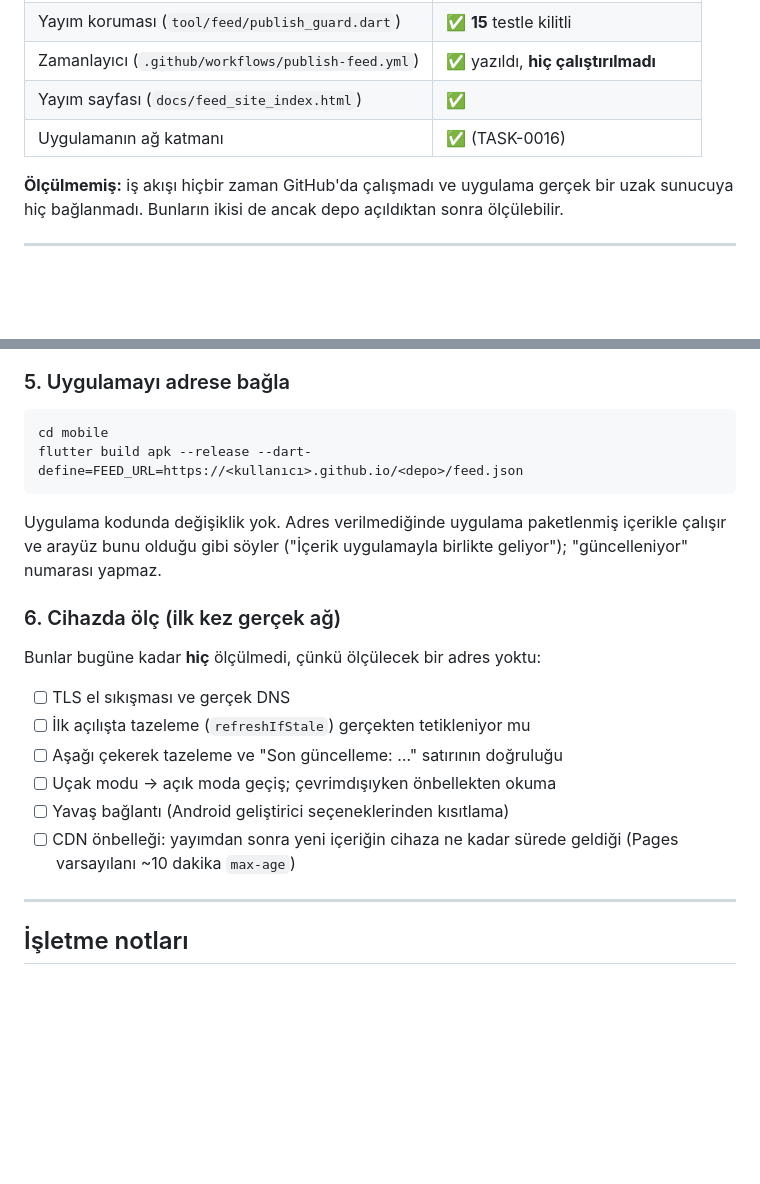
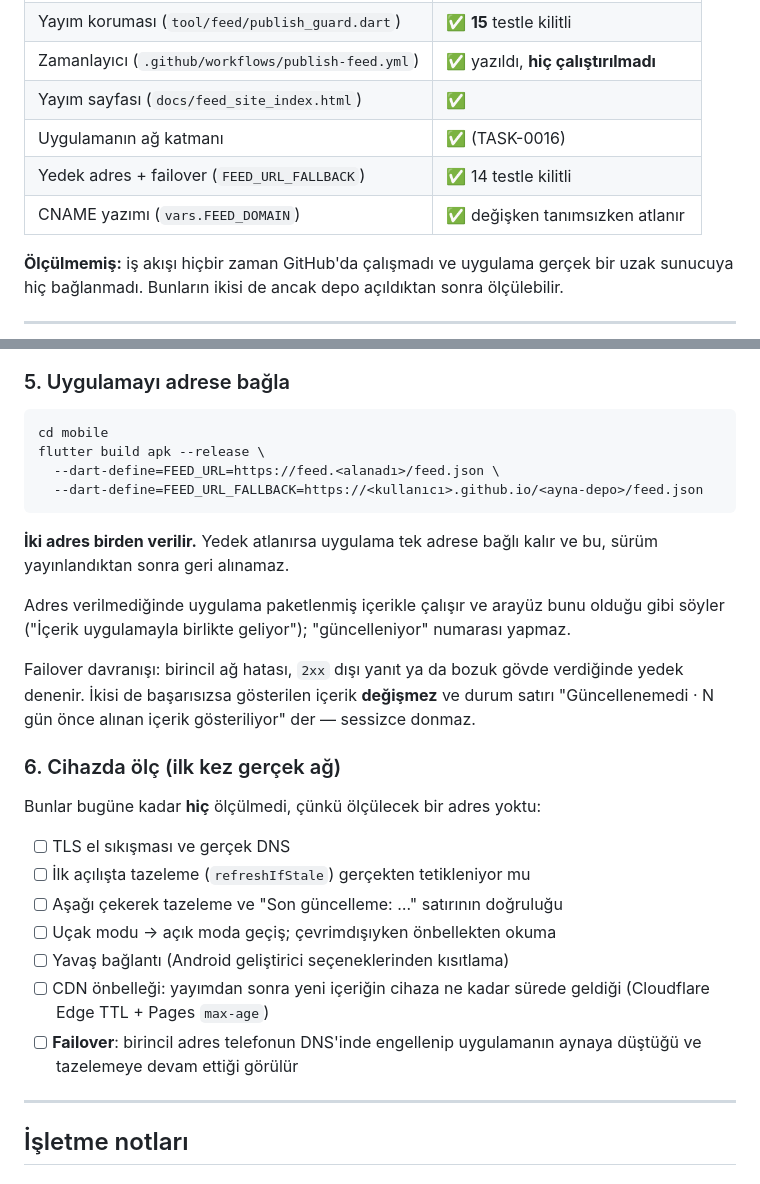
Before and after one commit to cakar1125/tecnow, a Markdown page: docs/FEED_HOSTING_RUNBOOK.md, 2 parts joined by grey strips. Drawn GitHub-style; blank space fills up the shorter version.

````diff
--- a/docs/FEED_HOSTING_RUNBOOK.md
+++ b/docs/FEED_HOSTING_RUNBOOK.md
@@ -18,6 +18,8 @@ bırakıldı; hiçbiri tahmin değil, hepsi tek tek yapılabilir.
 | Zamanlayıcı (`.github/workflows/publish-feed.yml`) | ✅ yazıldı, **hiç çalıştırılmadı** |
 | Yayım sayfası (`docs/feed_site_index.html`) | ✅ |
 | Uygulamanın ağ katmanı | ✅ (TASK-0016) |
+| Yedek adres + failover (`FEED_URL_FALLBACK`) | ✅ 14 testle kilitli |
+| CNAME yazımı (`vars.FEED_DOMAIN`) | ✅ değişken tanımsızken atlanır |
 
 **Ölçülmemiş:** iş akışı hiçbir zaman GitHub'da çalışmadı ve uygulama
 gerçek bir uzak sunucuya hiç bağlanmadı. Bunların ikisi de ancak depo
@@ -105,12 +163,22 @@ feed'i durduramaz** — koruma karşılaştıracak bir şey bulamaz.
 
 ```bash
 cd mobile
-flutter build apk --release --dart-define=FEED_URL=https://<kullanıcı>.github.io/<depo>/feed.json
+flutter build apk --release \
+  --dart-define=FEED_URL=https://feed.<alanadı>/feed.json \
+  --dart-define=FEED_URL_FALLBACK=https://<kullanıcı>.github.io/<ayna-depo>/feed.json
 ```
 
-Uygulama kodunda değişiklik yok. Adres verilmediğinde uygulama paketlenmiş
-içerikle çalışır ve arayüz bunu olduğu gibi söyler ("İçerik uygulamayla
-birlikte geliyor"); "güncelleniyor" numarası yapmaz.
+**İki adres birden verilir.** Yedek atlanırsa uygulama tek adrese bağlı
+kalır ve bu, sürüm yayınlandıktan sonra geri alınamaz.
+
+Adres verilmediğinde uygulama paketlenmiş içerikle çalışır ve arayüz bunu
+olduğu gibi söyler ("İçerik uygulamayla birlikte geliyor"); "güncelleniyor"
+numarası yapmaz.
+
+Failover davranışı: birincil ağ hatası, `2xx` dışı yanıt ya da bozuk gövde
+verdiğinde yedek denenir. İkisi de başarısızsa gösterilen içerik
+**değişmez** ve durum satırı "Güncellenemedi · N gün önce alınan içerik
+gösteriliyor" der — sessizce donmaz.
 
 ### 6. Cihazda ölç (ilk kez gerçek ağ)
 
@@ -122,7 +190,9 @@ Bunlar bugüne kadar **hiç** ölçülmedi, çünkü ölçülecek bir adres yokt
 - [ ] Uçak modu → açık moda geçiş; çevrimdışıyken önbellekten okuma
 - [ ] Yavaş bağlantı (Android geliştirici seçeneklerinden kısıtlama)
 - [ ] CDN önbelleği: yayımdan sonra yeni içeriğin cihaza ne kadar sürede
-      geldiği (Pages varsayılanı ~10 dakika `max-age`)
+      geldiği (Cloudflare Edge TTL + Pages `max-age`)
+- [ ] **Failover**: birincil adres telefonun DNS'inde engellenip uygulamanın
+      aynaya düştüğü ve tazelemeye devam ettiği görülür
 
 ---
 
````
Also changed, not shown: other parts of docs/FEED_HOSTING_RUNBOOK.md (+56 -0 lines).
